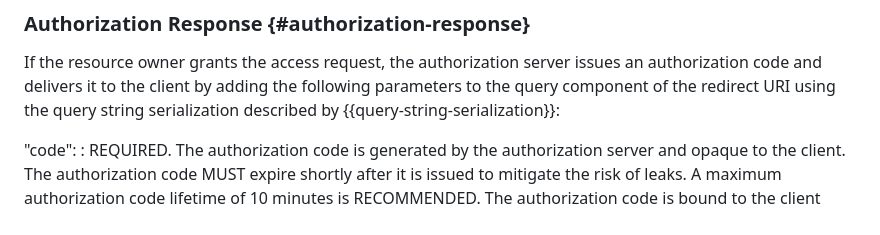
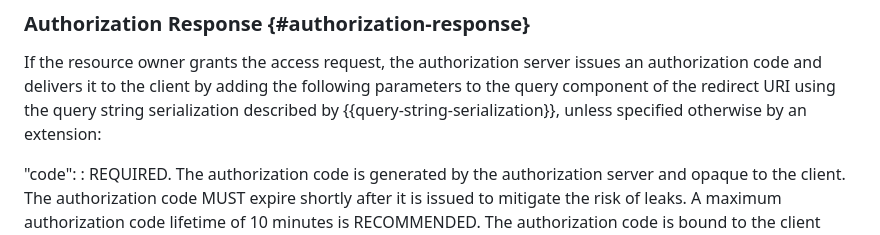
Before and after one commit to oauth-wg/oauth-v2-1, a Markdown page: draft-ietf-oauth-v2-1.md, the part around the change. GitHub-like rendering.

Commit message:
add "unless specified otherwise by an extension"

```diff
--- a/draft-ietf-oauth-v2-1.md
+++ b/draft-ietf-oauth-v2-1.md
@@ -1684,7 +1684,7 @@ If the resource owner grants the access request, the authorization
 server issues an authorization code and delivers it to the client by
 adding the following parameters to the query component of the
 redirect URI using the query string serialization described by
-{{query-string-serialization}}:
+{{query-string-serialization}}, unless specified otherwise by an extension:
 
 "code":
 :    REQUIRED.  The authorization code is generated by the
```
